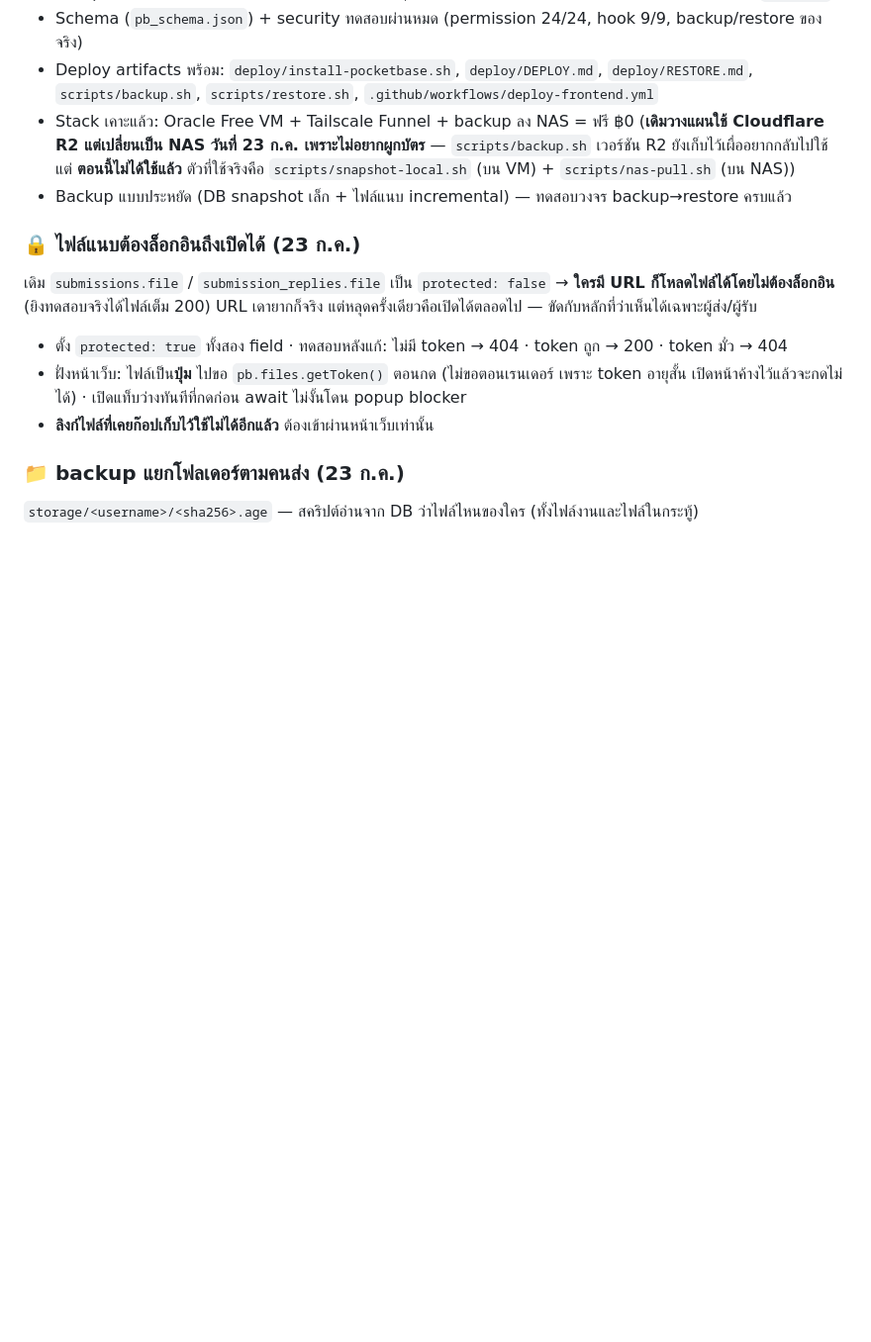
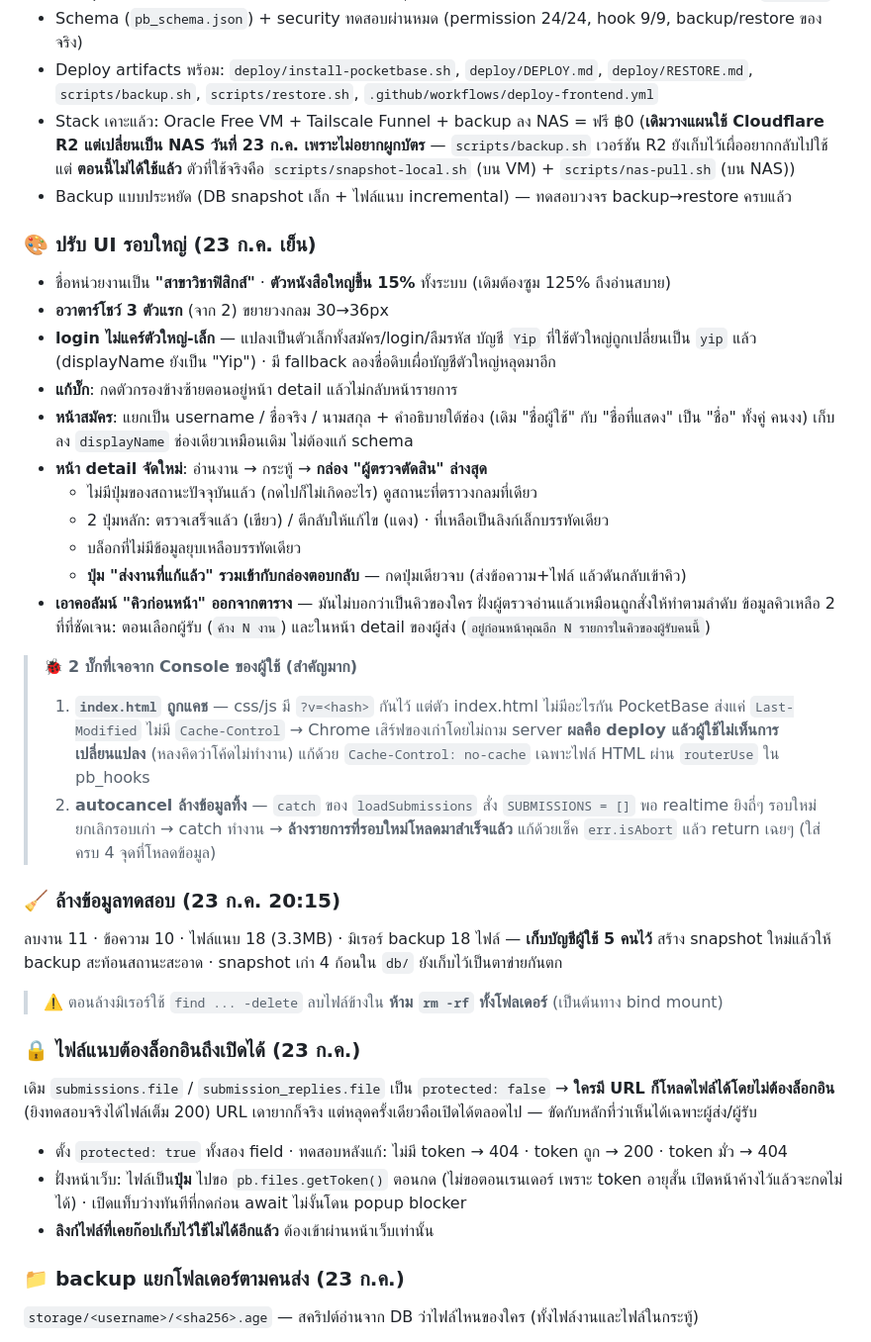
Before and after one commit to sut-physics/sut-physics-submit, a Markdown page: next.md, the part around one of its changes. Shown at 99% size. Rendered like a GitHub page; blank space fills up the shorter version.

```diff
--- a/next.md
+++ b/next.md
@@ -48,6 +54,36 @@
   `scripts/backup.sh` เวอร์ชัน R2 ยังเก็บไว้เผื่ออยากกลับไปใช้ แต่ **ตอนนี้ไม่ได้ใช้แล้ว**
   ตัวที่ใช้จริงคือ `scripts/snapshot-local.sh` (บน VM) + `scripts/nas-pull.sh` (บน NAS))
 - Backup แบบประหยัด (DB snapshot เล็ก + ไฟล์แนบ incremental) — ทดสอบวงจร backup→restore ครบแล้ว
+
+### 🎨 ปรับ UI รอบใหญ่ (23 ก.ค. เย็น)
+- ชื่อหน่วยงานเป็น **"สาขาวิชาฟิสิกส์"** · **ตัวหนังสือใหญ่ขึ้น 15%** ทั้งระบบ (เดิมต้องซูม 125% ถึงอ่านสบาย)
+- **อวาตาร์โชว์ 3 ตัวแรก** (จาก 2) ขยายวงกลม 30→36px
+- **login ไม่แคร์ตัวใหญ่-เล็ก** — แปลงเป็นตัวเล็กทั้งสมัคร/login/ลืมรหัส
+  บัญชี `Yip` ที่ใช้ตัวใหญ่ถูกเปลี่ยนเป็น `yip` แล้ว (displayName ยังเป็น "Yip") · มี fallback ลองชื่อดิบเผื่อบัญชีตัวใหญ่หลุดมาอีก
+- **แก้บั๊ก**: กดตัวกรองข้างซ้ายตอนอยู่หน้า detail แล้วไม่กลับหน้ารายการ
+- **หน้าสมัคร**: แยกเป็น username / ชื่อจริง / นามสกุล + คำอธิบายใต้ช่อง (เดิม "ชื่อผู้ใช้" กับ "ชื่อที่แสดง" เป็น "ชื่อ" ทั้งคู่ คนงง)
+  เก็บลง `displayName` ช่องเดียวเหมือนเดิม ไม่ต้องแก้ schema
+- **หน้า detail จัดใหม่**: อ่านงาน → กระทู้ → **กล่อง "ผู้ตรวจตัดสิน" ล่างสุด**
+  - ไม่มีปุ่มของสถานะปัจจุบันแล้ว (กดไปก็ไม่เกิดอะไร) ดูสถานะที่ตราวงกลมที่เดียว
+  - 2 ปุ่มหลัก: ตรวจเสร็จแล้ว (เขียว) / ตีกลับให้แก้ไข (แดง) · ที่เหลือเป็นลิงก์เล็กบรรทัดเดียว
+  - บล็อกที่ไม่มีข้อมูลยุบเหลือบรรทัดเดียว
+  - **ปุ่ม "ส่งงานที่แก้แล้ว" รวมเข้ากับกล่องตอบกลับ** — กดปุ่มเดียวจบ (ส่งข้อความ+ไฟล์ แล้วดันกลับเข้าคิว)
+- **เอาคอลัมน์ "คิวก่อนหน้า" ออกจากตาราง** — มันไม่บอกว่าเป็นคิวของใคร ฝั่งผู้ตรวจอ่านแล้วเหมือนถูกสั่งให้ทำตามลำดับ
+  ข้อมูลคิวเหลือ 2 ที่ที่ชัดเจน: ตอนเลือกผู้รับ (`ค้าง N งาน`) และในหน้า detail ของผู้ส่ง (`อยู่ก่อนหน้าคุณอีก N รายการในคิวของผู้รับคนนี้`)
+
+> 🐞 **2 บั๊กที่เจอจาก Console ของผู้ใช้ (สำคัญมาก)**
+> 1. **`index.html` ถูกแคช** — css/js มี `?v=<hash>` กันไว้ แต่ตัว index.html ไม่มีอะไรกัน
+>    PocketBase ส่งแค่ `Last-Modified` ไม่มี `Cache-Control` → Chrome เสิร์ฟของเก่าโดยไม่ถาม server
+>    **ผลคือ deploy แล้วผู้ใช้ไม่เห็นการเปลี่ยนแปลง** (หลงคิดว่าโค้ดไม่ทำงาน) แก้ด้วย `Cache-Control: no-cache`
+>    เฉพาะไฟล์ HTML ผ่าน `routerUse` ใน pb_hooks
+> 2. **autocancel ล้างข้อมูลทิ้ง** — `catch` ของ `loadSubmissions` สั่ง `SUBMISSIONS = []`
+>    พอ realtime ยิงถี่ๆ รอบใหม่ยกเลิกรอบเก่า → catch ทำงาน → **ล้างรายการที่รอบใหม่โหลดมาสำเร็จแล้ว**
+>    แก้ด้วยเช็ค `err.isAbort` แล้ว return เฉยๆ (ใส่ครบ 4 จุดที่โหลดข้อมูล)
+
+### 🧹 ล้างข้อมูลทดสอบ (23 ก.ค. 20:15)
+ลบงาน 11 · ข้อความ 10 · ไฟล์แนบ 18 (3.3MB) · มิเรอร์ backup 18 ไฟล์ — **เก็บบัญชีผู้ใช้ 5 คนไว้**
+สร้าง snapshot ใหม่แล้วให้ backup สะท้อนสถานะสะอาด · snapshot เก่า 4 ก้อนใน `db/` ยังเก็บไว้เป็นตาข่ายกันตก
+> ⚠️ ตอนล้างมิเรอร์ใช้ `find ... -delete` ลบไฟล์ข้างใน **ห้าม `rm -rf` ทั้งโฟลเดอร์** (เป็นต้นทาง bind mount)
 
 ### 🔒 ไฟล์แนบต้องล็อกอินถึงเปิดได้ (23 ก.ค.)
 เดิม `submissions.file` / `submission_replies.file` เป็น `protected: false`
```
Also changed, not shown: other parts of next.md (+27 -21 lines).
